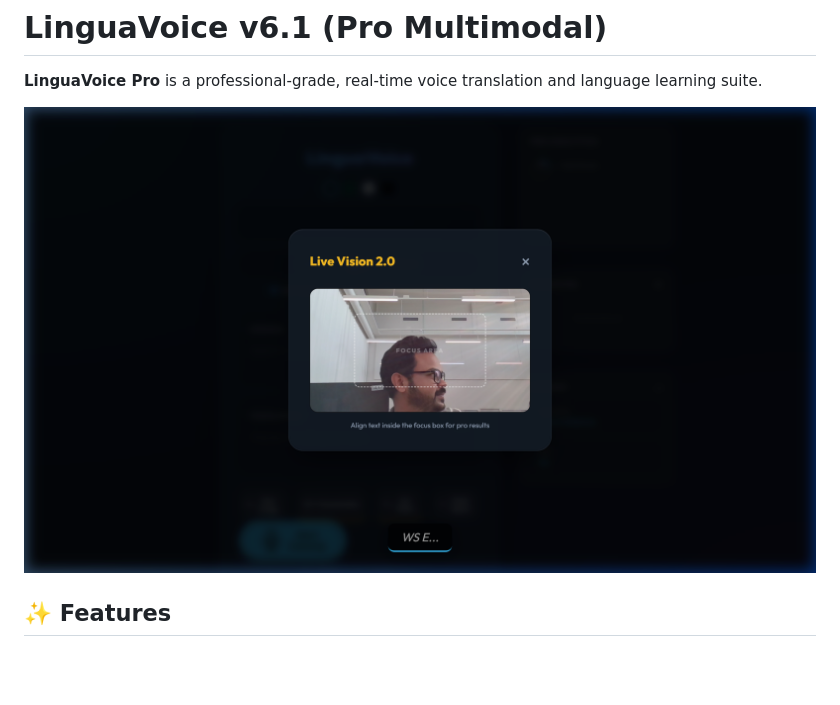
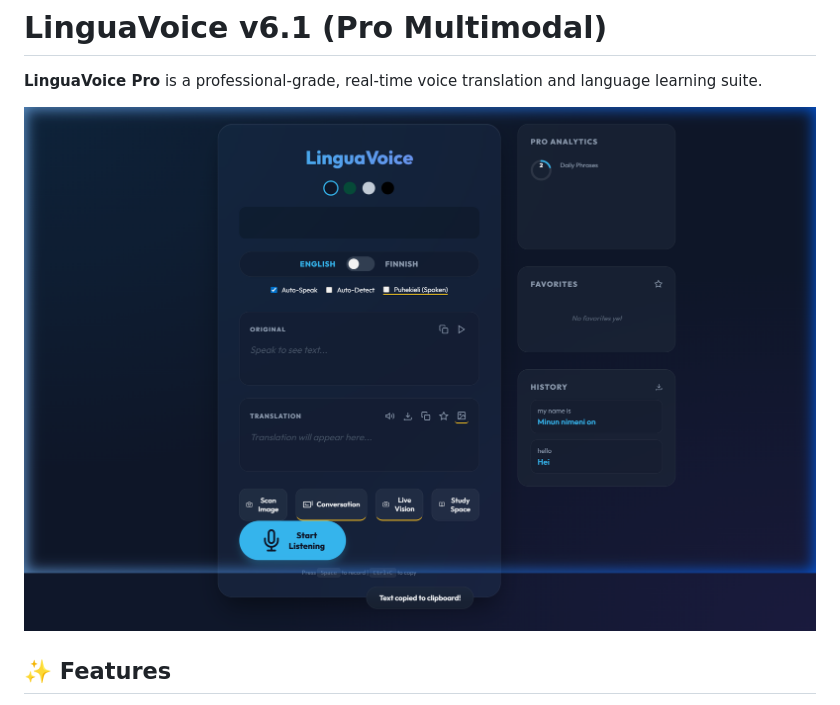
Before and after one commit to ahadbd/lingua-voice, a Markdown page: README.md, the part around the change. Drawn GitHub-style; pictures changed too: screenshots/v6_1_pro_dashboard.png (added); blank space fills up the shorter version.

Commit message:
docs: update v6.1 Pro dashboard screenshot and hero visuals

```diff
--- a/README.md
+++ b/README.md
@@ -2,7 +2,7 @@
 
 **LinguaVoice Pro** is a professional-grade, real-time voice translation and language learning suite.
 
-![LinguaVoice Pro v6.1 Preview](screenshots/v6_1_pro_preview.png)
+![LinguaVoice Pro v6.1 Dashboard](screenshots/v6_1_pro_dashboard.png)
 
 ## ✨ Features
 
```
